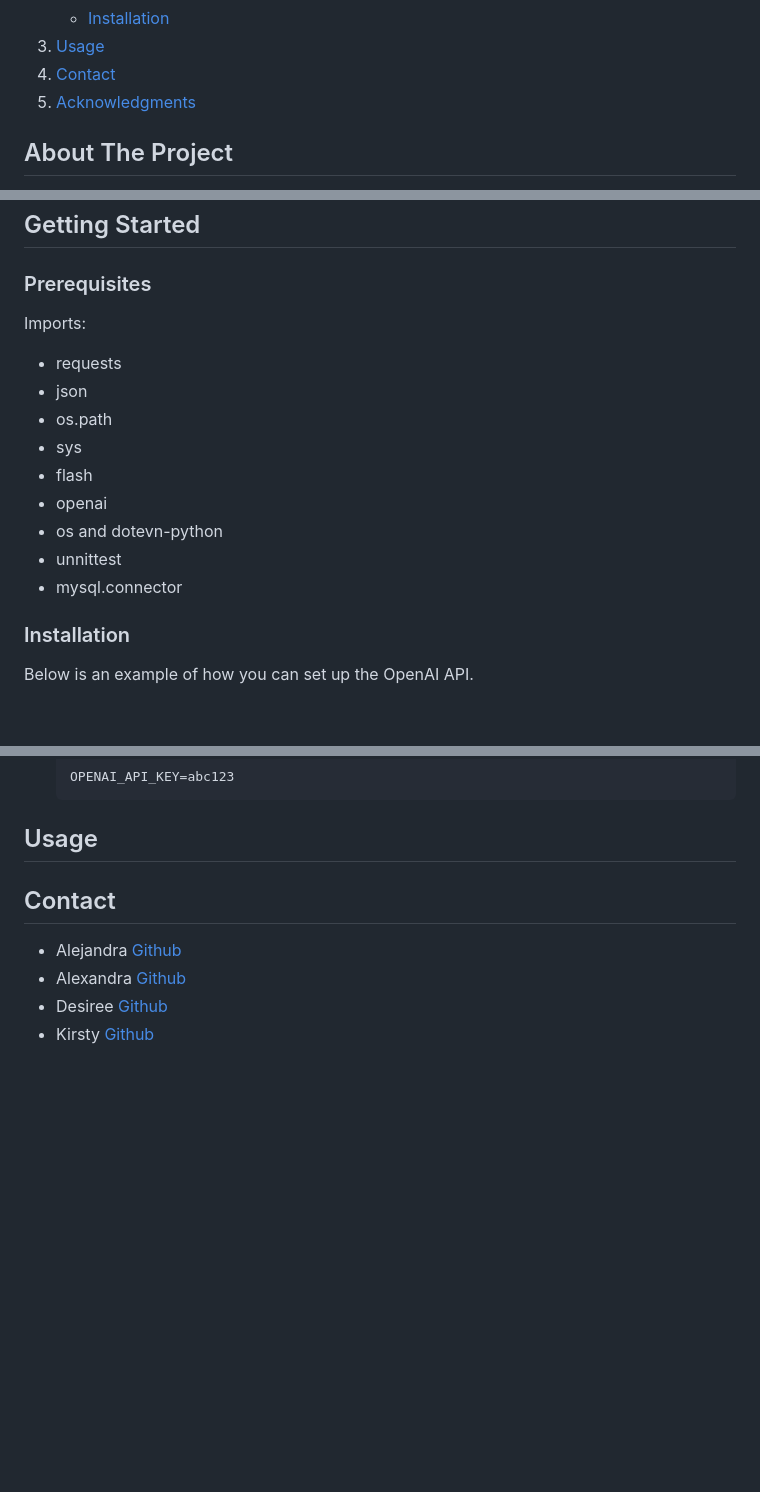
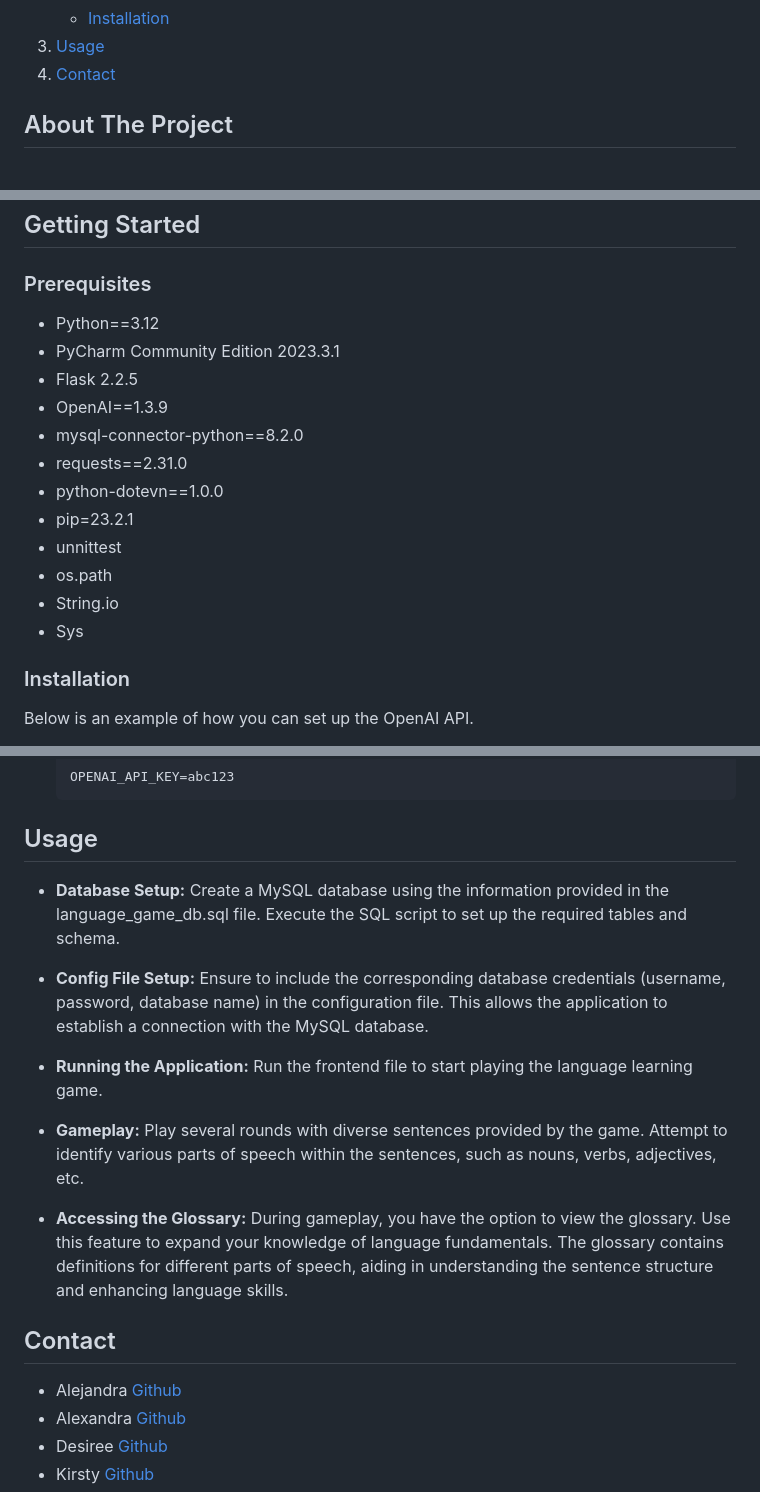
Before and after one commit to greeninkpen/Nunki, a Markdown page: README.md, 3 parts joined by grey strips. GitHub-like rendering; folded sections open; blank space fills up the shorter version.

```diff
--- a/README.md
+++ b/README.md
@@ -26,7 +26,6 @@
     </li>
     <li><a href="#usage">Usage</a></li>
     <li><a href="#contact">Contact</a></li>
-    <li><a href="#acknowledgments">Acknowledgments</a></li>
   </ol>
 </details>
 
@@ -60,16 +59,19 @@ This Language Learning Game serves as an educational resource to assist individu
 <!-- GETTING STARTED -->
 ## Getting Started
 ### Prerequisites
-Imports:
-* requests
-* json
+* Python==3.12
+* PyCharm Community Edition 2023.3.1
+* Flask 2.2.5
+* OpenAI==1.3.9
+* mysql-connector-python==8.2.0
+* requests==2.31.0
+* python-dotevn==1.0.0
+* pip=23.2.1
+* unnittest
 * os.path
-* sys
-* flash
-* openai
-* os and dotevn-python
-* unnittest
-* mysql.connector
+* String.io
+* Sys
+
 
 ### Installation
 
@@ -92,6 +94,15 @@ Below is an example of how you can set up the OpenAI API.
 
 <!-- USAGE EXAMPLES -->
 ## Usage
+* **Database Setup:** Create a MySQL database using the information provided in the language_game_db.sql file. Execute the SQL script to set up the required tables and schema.
+
+* **Config File Setup:** Ensure to include the corresponding database credentials (username, password, database name) in the configuration file. This allows the application to establish a connection with the MySQL database.
+
+* **Running the Application:** Run the frontend file to start playing the language learning game.
+
+* **Gameplay:** Play several rounds with diverse sentences provided by the game. Attempt to identify various parts of speech within the sentences, such as nouns, verbs, adjectives, etc.
+
+* **Accessing the Glossary:** During gameplay, you have the option to view the glossary. Use this feature to expand your knowledge of language fundamentals. The glossary contains definitions for different parts of speech, aiding in understanding the sentence structure and enhancing language skills.
 
 <!-- CONTACT -->
 ## Contact
```
Also changed, not shown: other parts of README.md (+1 -5 lines).
